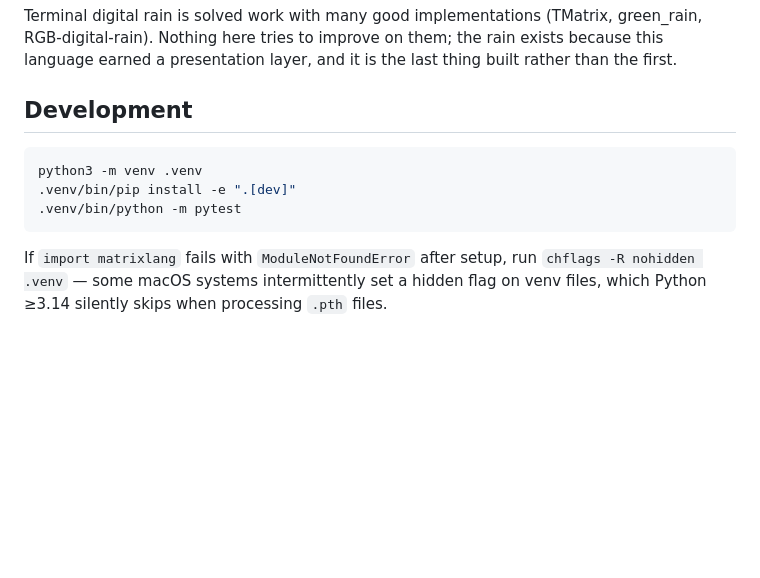
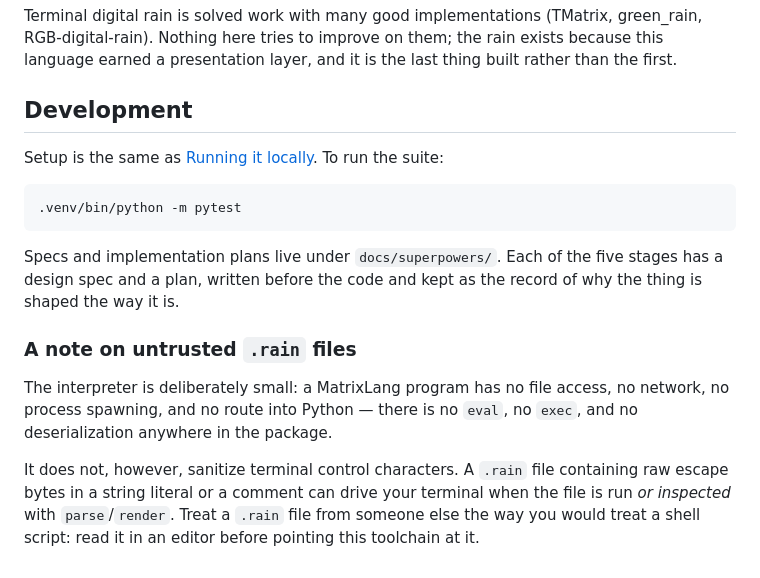
Before and after one commit to renilsonjr/matrixlang, a Markdown page: README.md, the part around one of its changes. Rendered like a GitHub page; blank space fills up the shorter version.

````diff
--- a/README.md
+++ b/README.md
@@ -90,13 +159,25 @@ and it is the last thing built rather than the first.
 
 ## Development
 
+Setup is the same as [Running it locally](#running-it-locally). To run the
+suite:
+
 ```bash
-python3 -m venv .venv
-.venv/bin/pip install -e ".[dev]"
 .venv/bin/python -m pytest
 ```
 
-If `import matrixlang` fails with `ModuleNotFoundError` after setup, run
-`chflags -R nohidden .venv` — some macOS systems intermittently set a hidden
-flag on venv files, which Python ≥3.14 silently skips when processing `.pth`
-files.
+Specs and implementation plans live under `docs/superpowers/`. Each of the
+five stages has a design spec and a plan, written before the code and kept
+as the record of why the thing is shaped the way it is.
+
+### A note on untrusted `.rain` files
+
+The interpreter is deliberately small: a MatrixLang program has no file
+access, no network, no process spawning, and no route into Python — there
+is no `eval`, no `exec`, and no deserialization anywhere in the package.
+
+It does not, however, sanitize terminal control characters. A `.rain` file
+containing raw escape bytes in a string literal or a comment can drive your
+terminal when the file is run *or inspected* with `parse`/`render`. Treat a
+`.rain` file from someone else the way you would treat a shell script: read
+it in an editor before pointing this toolchain at it.
````
Also changed, not shown: other parts of README.md (+69 -0 lines).
